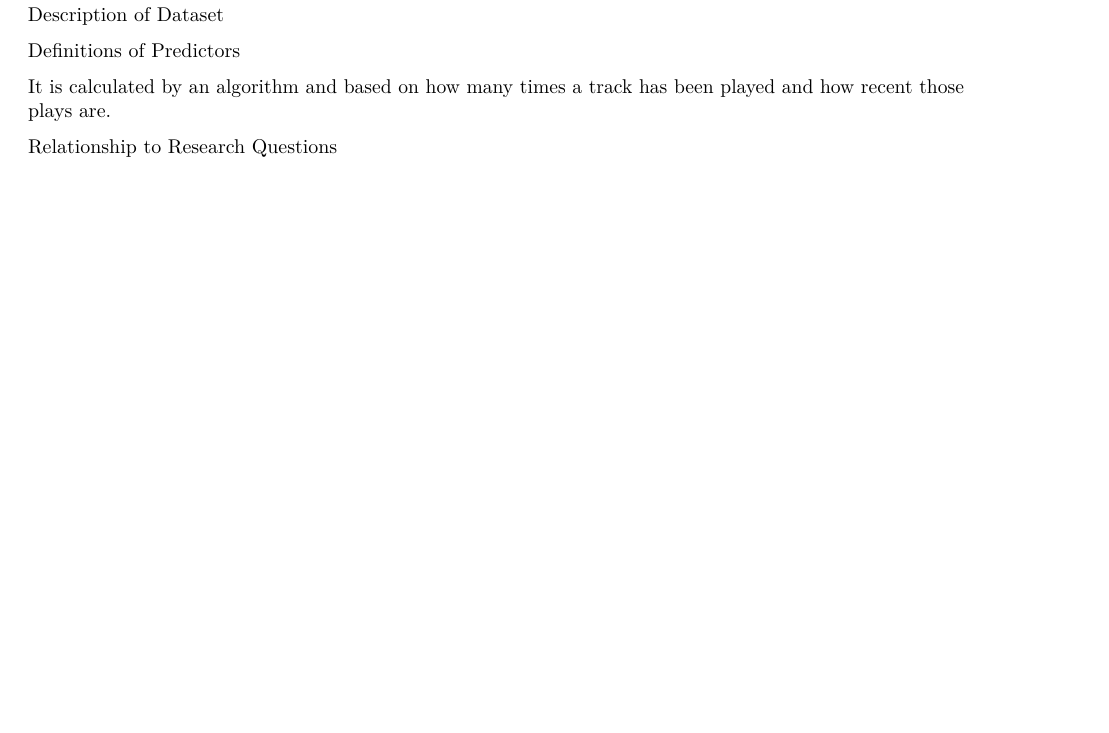
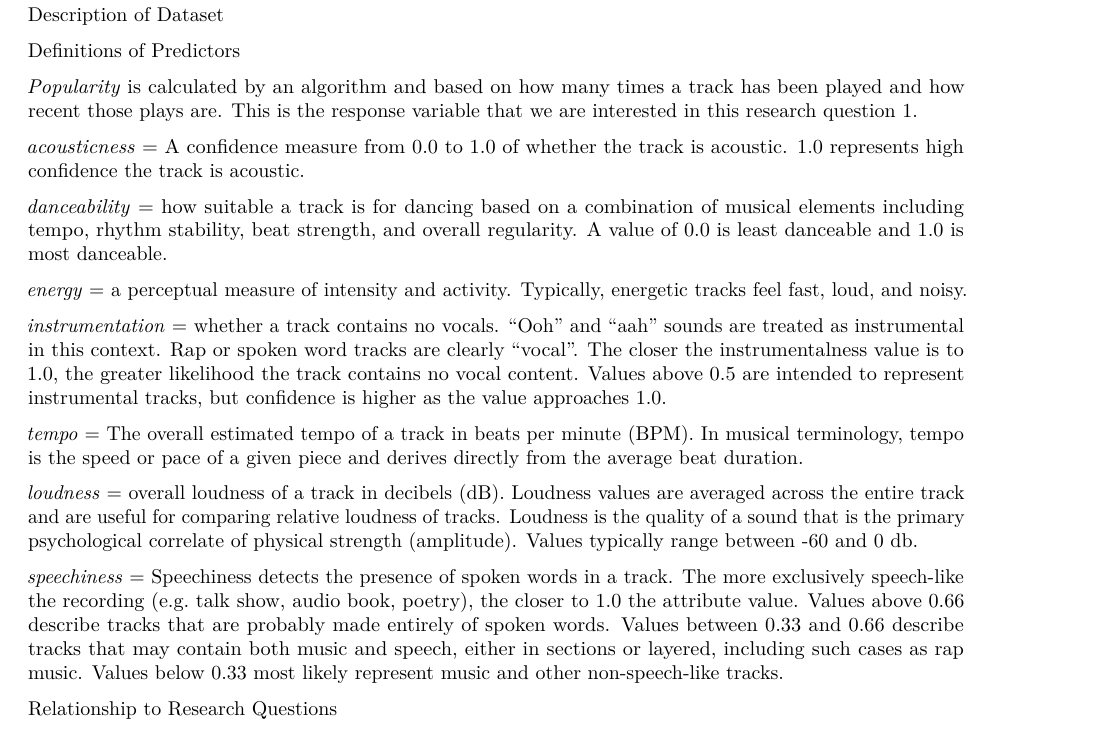
Before and after one commit to EricR401S/Modeling-Trends-for-Spotify-Songs, an R Markdown document (IDS 702 Team Black Project.Rmd): part of page 2 of 2 before the commit and part of page 2 of 3 after it, cut so that both start at the same text, the shorter picture padded with empty space. Rendered offline with R 4.5, knitr and Pandoc, then LaTeX, with nearby package versions; some code elsewhere in the file could not run offline.

Commit message:
descriptions of variables

```diff
--- a/IDS 702 Team Black Project.Rmd
+++ b/IDS 702 Team Black Project.Rmd
@@ -69,9 +69,21 @@ Description of Dataset
 
 Definitions of Predictors
 
+*Popularity* is calculated by an algorithm and based on how many times a track has been played and how recent those plays are. This is the response variable that we are interested in this research question 1.
 
-It is calculated by an algorithm and based on how many times a track has been played and how recent those plays are.
+*acousticness* = A confidence measure from 0.0 to 1.0 of whether the track is acoustic. 1.0 represents high confidence the track is acoustic.
 
+*danceability* = how suitable a track is for dancing based on a combination of musical elements including tempo, rhythm stability, beat strength, and overall regularity. A value of 0.0 is least danceable and 1.0 is most danceable.
+
+*energy* = a perceptual measure of intensity and activity. Typically, energetic tracks feel fast, loud, and noisy.
+
+*instrumentation* = whether a track contains no vocals. "Ooh" and "aah" sounds are treated as instrumental in this context. Rap or spoken word tracks are clearly "vocal". The closer the instrumentalness value is to 1.0, the greater likelihood the track contains no vocal content. Values above 0.5 are intended to represent instrumental tracks, but confidence is higher as the value approaches 1.0.
+
+*tempo* = The overall estimated tempo of a track in beats per minute (BPM). In musical terminology, tempo is the speed or pace of a given piece and derives directly from the average beat duration.
+
+*loudness* = overall loudness of a track in decibels (dB). Loudness values are averaged across the entire track and are useful for comparing relative loudness of tracks. Loudness is the quality of a sound that is the primary psychological correlate of physical strength (amplitude). Values typically range between -60 and 0 db.
+
+*speechiness* = Speechiness detects the presence of spoken words in a track. The more exclusively speech-like the recording (e.g. talk show, audio book, poetry), the closer to 1.0 the attribute value. Values above 0.66 describe tracks that are probably made entirely of spoken words. Values between 0.33 and 0.66 describe tracks that may contain both music and speech, either in sections or layered, including such cases as rap music. Values below 0.33 most likely represent music and other non-speech-like tracks.
 
 Relationship to Research Questions
 
```
